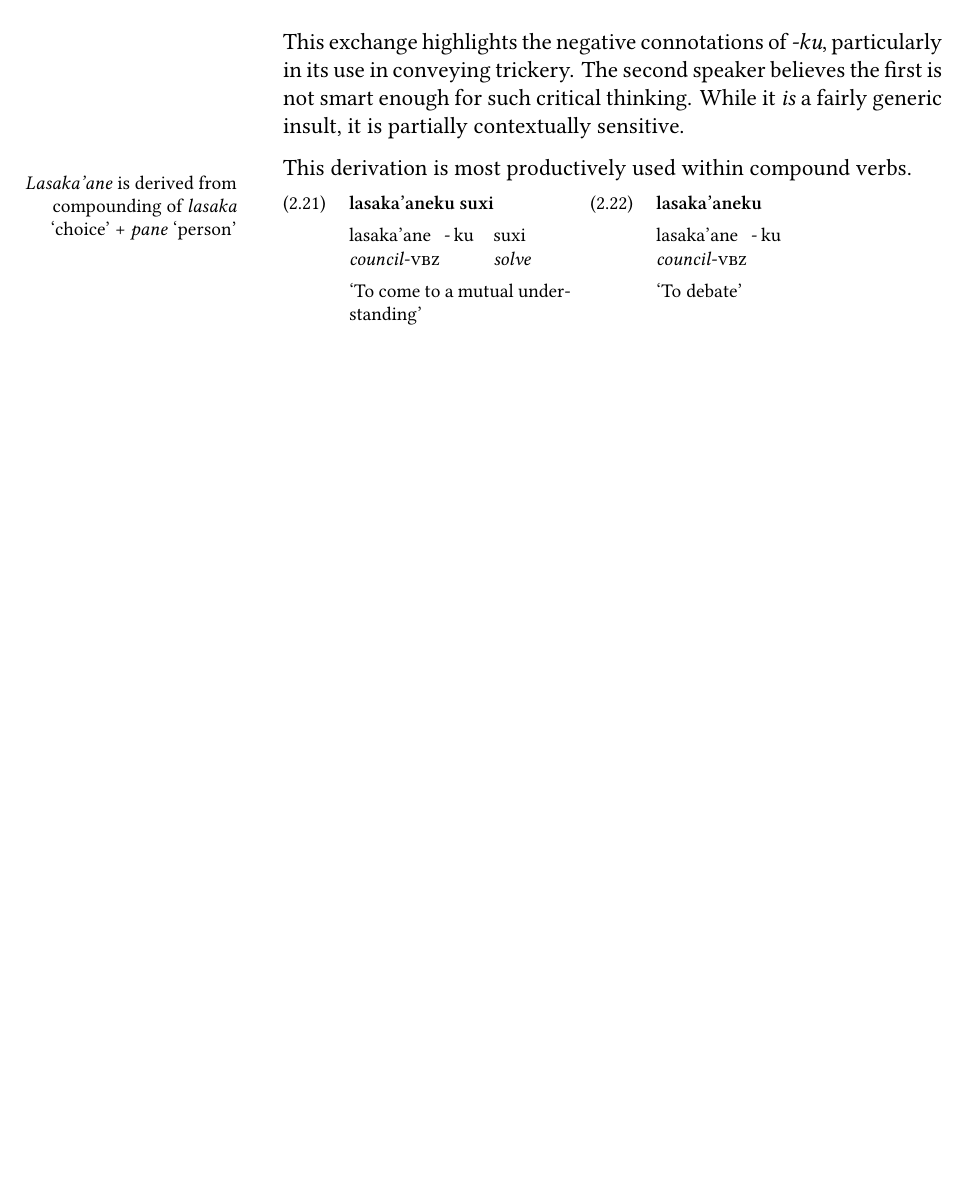
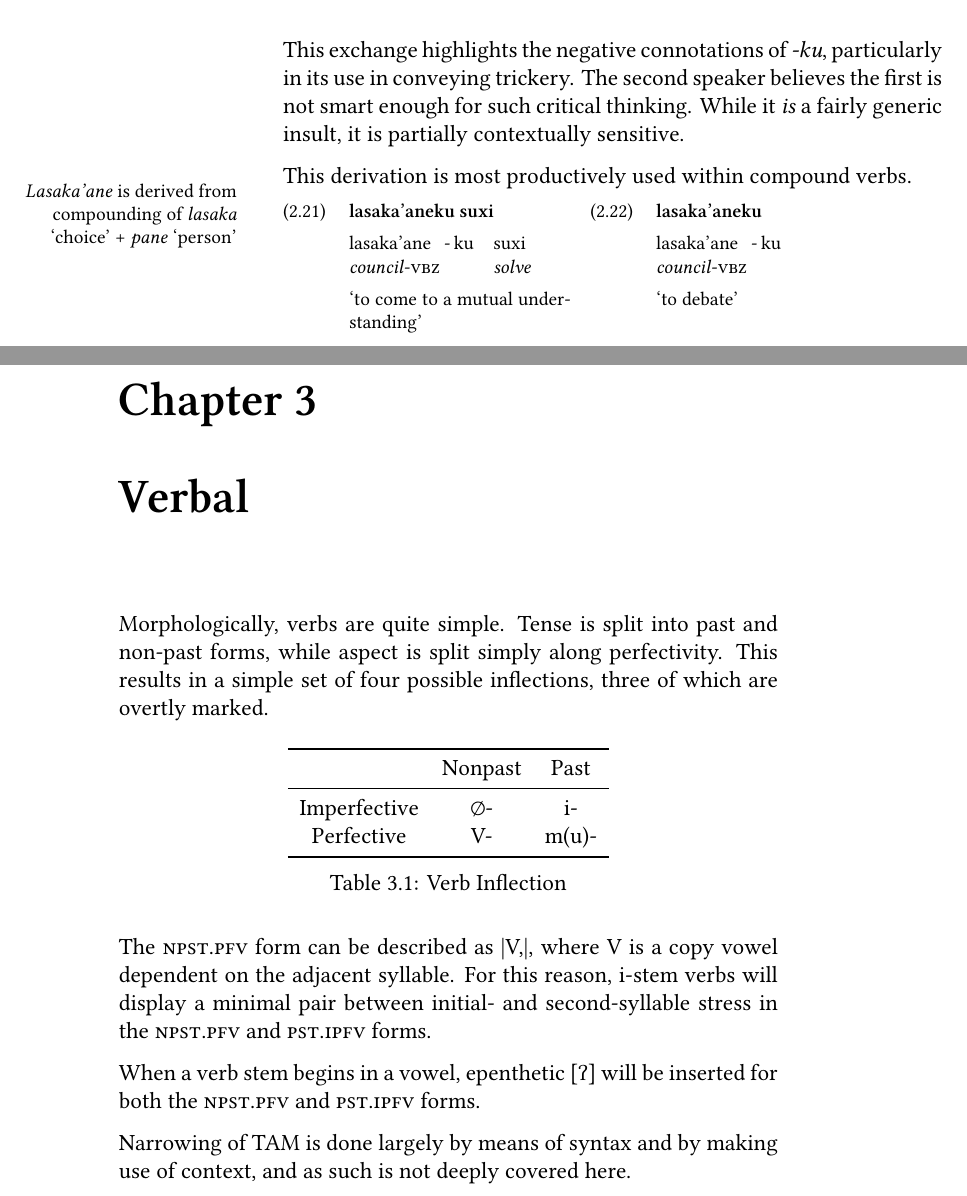
Before and after one commit to pancaek/ahale-grammar, a LaTeX thesis (ahale.tex, which reads TeX_files/morphology/noun.tex, TeX_files/morphology/verb.tex, TeX_files/preamble.tex): part of page 22 of 22 before the commit and two parts of pages 22 and 23 of 24 after it, the two joined at a grey line, cut so that both start at the same text, the shorter picture padded with empty space. Compiled offline with XeLaTeX.

Commit message:
Fix weird typos and begin describing verbs

```diff
--- a/TeX_files/morphology/noun.tex
+++ b/TeX_files/morphology/noun.tex
@@ -360,11 +361,11 @@ In this example, \nativetext{-ku} Simply conveys unsuccessful action. Notably, n
       lasaka'ane & council-VBZ \MC2 \\
       -ku & \\
       suxi & solve \\
-    \tr To come to a mutual understanding
+    \tr to come to a mutual understanding
   \ex
     \preamble lasaka'aneku
     \gloss
       lasaka'ane & council-VBZ \MC2 \\
       -ku & \\
-    \tr To debate
+    \tr to debate
 \end{examples}
--- /dev/null
+++ b/TeX_files/morphology/verb.tex
@@ -0,0 +1,22 @@
+\chapter{Verbal}
+
+Morphologically, verbs are quite simple. Tense is split into past and non-past forms, while aspect is split simply along perfectivity. This results in a simple set of four possible inflections, three of which are overtly marked.
+
+\begin{table}[ht]
+  \centering
+  \begin{tabular}{*{3}{c}}
+    \toprule
+                 & Nonpast & Past  \\\midrule
+    Imperfective & ∅-      & i-    \\
+    Perfective   & V-      & m(u)- \\
+    \bottomrule
+  \end{tabular}
+  \caption{Verb Inflection}
+  \label{table:verb-inflection}
+\end{table}
+
+The \textsc{npst.pfv} form can be described as \morphtext{V,}, where V is a copy vowel dependent on the adjacent syllable. For this reason, i-stem verbs will display a minimal pair between initial- and second-syllable stress in the \textsc{npst.pfv} and \textsc{pst.ipfv} forms.
+
+When a verb stem begins in a vowel, epenthetic \phontext{ʔ} will be inserted for both the \textsc{npst.pfv} and \textsc{pst.ipfv} forms.
+
+Narrowing of TAM is done largely by means of syntax and by making use of context, and as such is not deeply covered here.
--- a/TeX_files/preamble.tex
+++ b/TeX_files/preamble.tex
@@ -16,6 +16,7 @@
 
 \addbaaruhook{everyexesi}{\setlength{\topsep}{0pt}\footnotesize}
 \setbaaruabbrevseps{.:-()<>[]}
+\baabbrev{aff}{affirmative}
 \baabbrev{abs}{absolutive case}
 \baabbrev{erg}{ergative case}
 \baabbrev{prox}{proximate}
```
Also changed, not shown: TeX_files/morphology/morphology.tex (+1 -0 lines), TeX_files/morphology/noun.tex (3 more changed lines). Lines whose indentation alone changed are shown as unchanged.
